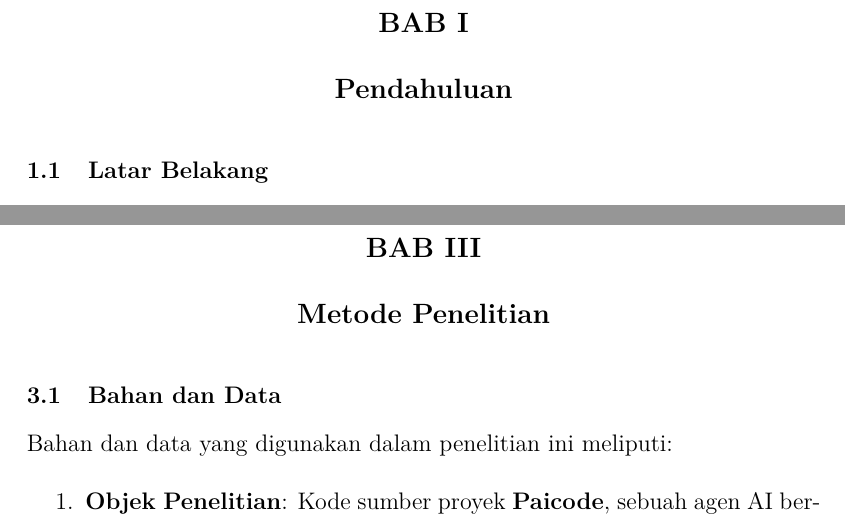
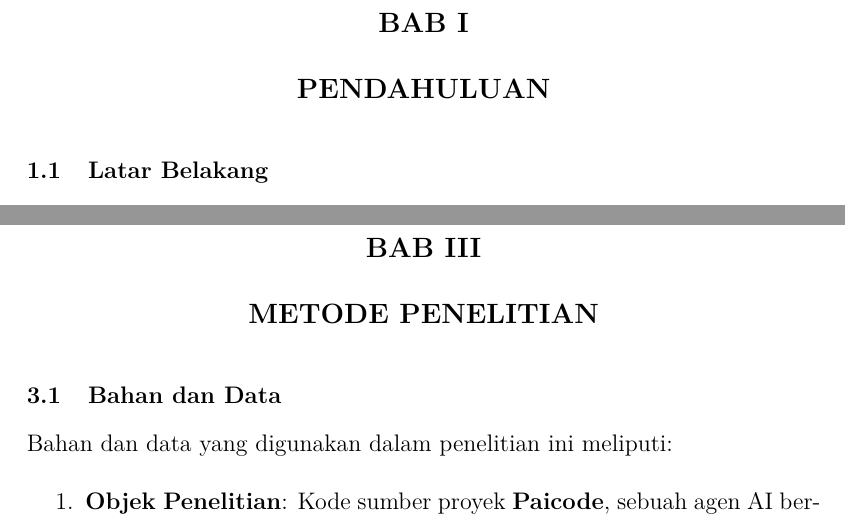
Before and after one commit to gtkrshnaaa/skripsipaicode, a LaTeX thesis (skripsi_latex/main.tex, which reads skripsi_latex/bab1_pendahuluan.tex, skripsi_latex/bab3_metodologi.tex): two parts of pages 15 and 27 of 40, joined at a grey line, cut so that both start at the same text. Compiled offline with pdfLaTeX.

Commit message:
chore(style): uppercase all chapter titles manually

```diff
--- a/skripsi_latex/bab1_pendahuluan.tex
+++ b/skripsi_latex/bab1_pendahuluan.tex
@@ -1,6 +1,6 @@
 % Chapter 1 - Pendahuluan
 % Keep comments in English; content in Indonesian.
-\chapter{Pendahuluan}
+\chapter{PENDAHULUAN}
 \label{chap:pendahuluan}
 
 \section{Latar Belakang}
--- a/skripsi_latex/bab3_metodologi.tex
+++ b/skripsi_latex/bab3_metodologi.tex
@@ -1,5 +1,5 @@
 % Chapter 3 - Metodologi Penelitian
-\chapter{Metode Penelitian}
+\chapter{METODE PENELITIAN}
 \label{chap:metodologi}
 
 \section{Bahan dan Data}
```
Also changed, not shown: skripsi_latex/bab4_implementasi_hasil.tex (+1 -1 lines), skripsi_latex/skripsipdf/skripsigtkrshnaaa.pdf.
